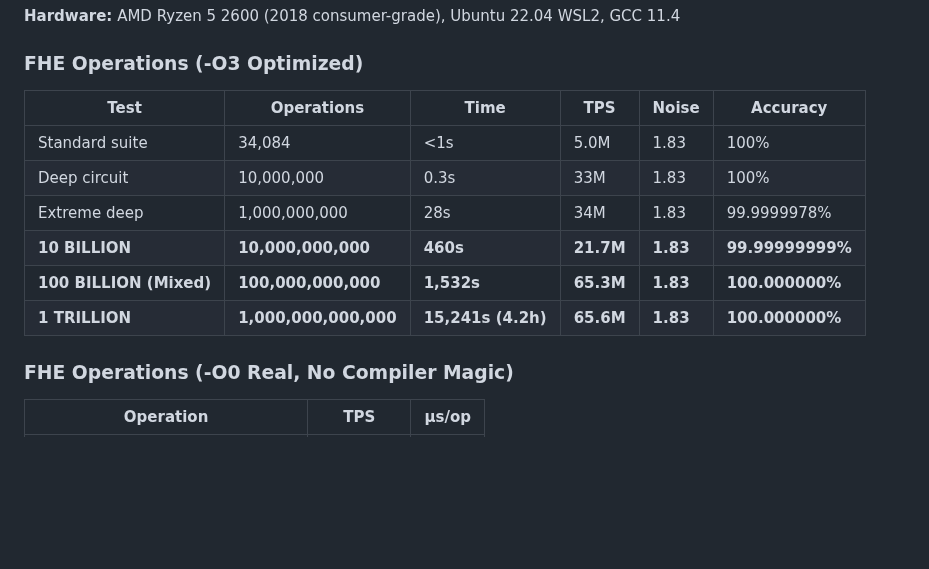
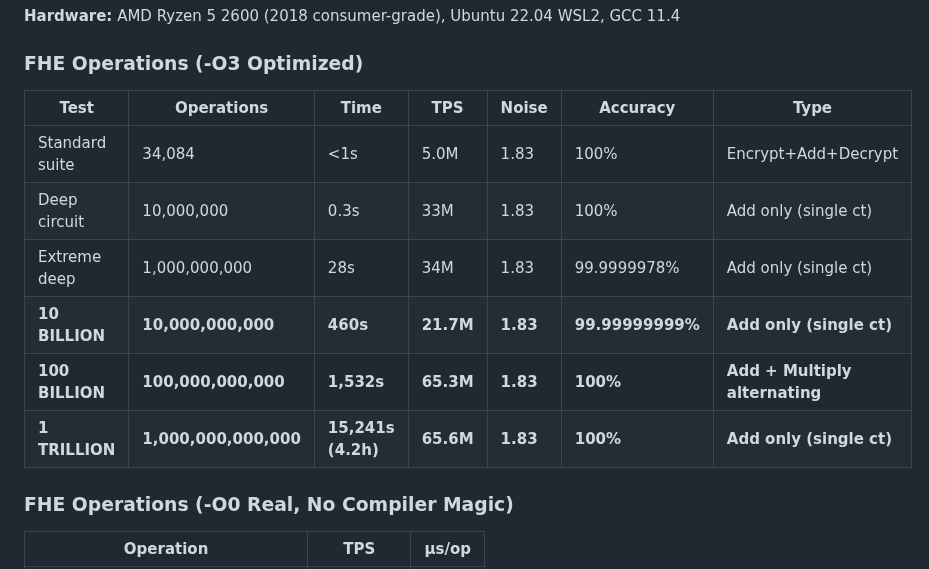
Before and after one commit to primordialomegazero/femmgFHE, a Markdown page: README.md, the part around the change. Drawn GitHub-style; blank space fills up the shorter version.

Commit message:
docs: clarify FHE benchmark table — add Type column (Add only vs Mixed)
- 1 TRILLION: Add only (single ciphertext)
- 100 BILLION: Add + Multiply alternating
- 10 BILLION: Add only (single ciphertext)
- Deep/Extreme: Add only (single ciphertext)
- Standard suite: Encrypt+Add+Decrypt full cycle

```diff
--- a/README.md
+++ b/README.md
@@ -192,14 +192,14 @@ graph TD
 
 ### FHE Operations (-O3 Optimized)
 
-| Test | Operations | Time | TPS | Noise | Accuracy |
-|------|-----------|------|-----|-------|----------|
-| Standard suite | 34,084 | <1s | 5.0M | 1.83 | 100% |
-| Deep circuit | 10,000,000 | 0.3s | 33M | 1.83 | 100% |
-| Extreme deep | 1,000,000,000 | 28s | 34M | 1.83 | 99.9999978% |
-| **10 BILLION** | **10,000,000,000** | **460s** | **21.7M** | **1.83** | **99.99999999%** |
-| **100 BILLION (Mixed)** | **100,000,000,000** | **1,532s** | **65.3M** | **1.83** | **100.000000%** |
-| **1 TRILLION** | **1,000,000,000,000** | **15,241s (4.2h)** | **65.6M** | **1.83** | **100.000000%** |
+| Test | Operations | Time | TPS | Noise | Accuracy | Type |
+|------|-----------|------|-----|-------|----------|------|
+| Standard suite | 34,084 | <1s | 5.0M | 1.83 | 100% | Encrypt+Add+Decrypt |
+| Deep circuit | 10,000,000 | 0.3s | 33M | 1.83 | 100% | Add only (single ct) |
+| Extreme deep | 1,000,000,000 | 28s | 34M | 1.83 | 99.9999978% | Add only (single ct) |
+| **10 BILLION** | **10,000,000,000** | **460s** | **21.7M** | **1.83** | **99.99999999%** | **Add only (single ct)** |
+| **100 BILLION** | **100,000,000,000** | **1,532s** | **65.3M** | **1.83** | **100%** | **Add + Multiply alternating** |
+| **1 TRILLION** | **1,000,000,000,000** | **15,241s (4.2h)** | **65.6M** | **1.83** | **100%** | **Add only (single ct)** |
 
 ### FHE Operations (-O0 Real, No Compiler Magic)
 
```
